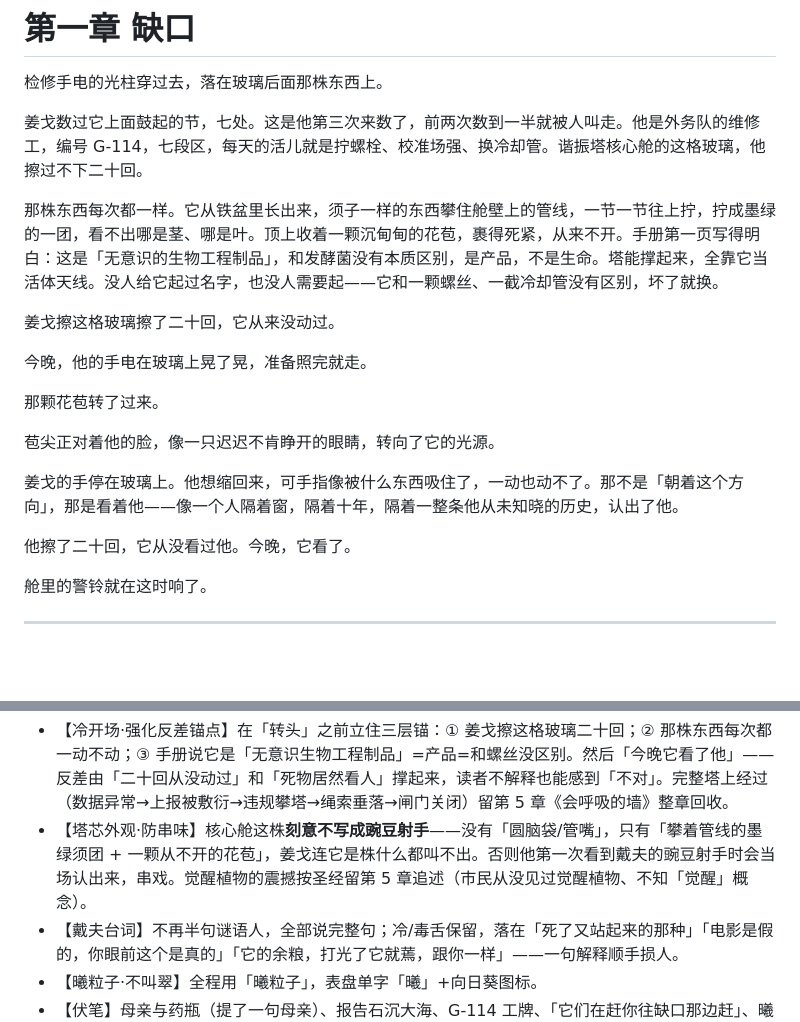
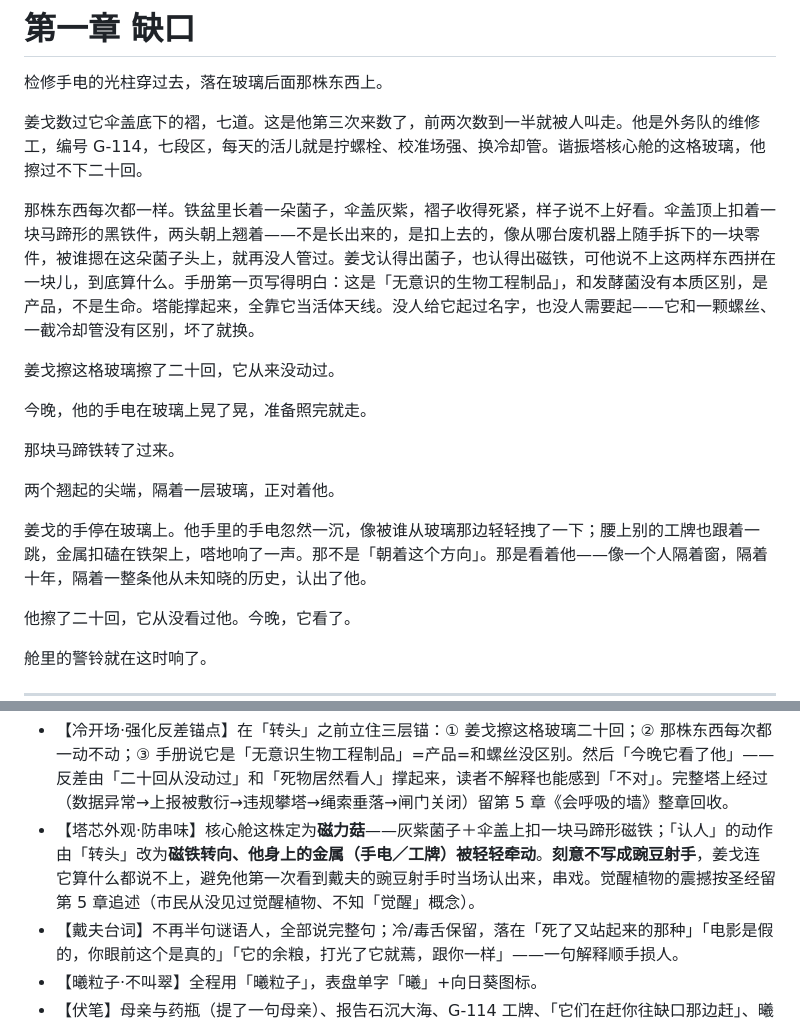
Before and after one commit to nameless-212/TheSmallGarden, a Markdown page: 第01章_缺口.md, 2 parts joined by grey strips. GitHub-like rendering; blank space fills up the shorter version.

Commit message:
feat: update workspace
Co-authored-by: traeagent <traeagent@users.noreply.github.com>

```diff
--- a/第01章_缺口.md
+++ b/第01章_缺口.md
@@ -2,19 +2,19 @@
 
 检修手电的光柱穿过去，落在玻璃后面那株东西上。
 
-姜戈数过它上面鼓起的节，七处。这是他第三次来数了，前两次数到一半就被人叫走。他是外务队的维修工，编号 G-114，七段区，每天的活儿就是拧螺栓、校准场强、换冷却管。谐振塔核心舱的这格玻璃，他擦过不下二十回。
+姜戈数过它伞盖底下的褶，七道。这是他第三次来数了，前两次数到一半就被人叫走。他是外务队的维修工，编号 G-114，七段区，每天的活儿就是拧螺栓、校准场强、换冷却管。谐振塔核心舱的这格玻璃，他擦过不下二十回。
 
-那株东西每次都一样。它从铁盆里长出来，须子一样的东西攀住舱壁上的管线，一节一节往上拧，拧成墨绿的一团，看不出哪是茎、哪是叶。顶上收着一颗沉甸甸的花苞，裹得死紧，从来不开。手册第一页写得明白：这是「无意识的生物工程制品」，和发酵菌没有本质区别，是产品，不是生命。塔能撑起来，全靠它当活体天线。没人给它起过名字，也没人需要起——它和一颗螺丝、一截冷却管没有区别，坏了就换。
+那株东西每次都一样。铁盆里长着一朵菌子，伞盖灰紫，褶子收得死紧，样子说不上好看。伞盖顶上扣着一块马蹄形的黑铁件，两头朝上翘着——不是长出来的，是扣上去的，像从哪台废机器上随手拆下的一块零件，被谁摁在这朵菌子头上，就再没人管过。姜戈认得出菌子，也认得出磁铁，可他说不上这两样东西拼在一块儿，到底算什么。手册第一页写得明白：这是「无意识的生物工程制品」，和发酵菌没有本质区别，是产品，不是生命。塔能撑起来，全靠它当活体天线。没人给它起过名字，也没人需要起——它和一颗螺丝、一截冷却管没有区别，坏了就换。
 
 姜戈擦这格玻璃擦了二十回，它从来没动过。
 
 今晚，他的手电在玻璃上晃了晃，准备照完就走。
 
-那颗花苞转了过来。
+那块马蹄铁转了过来。
 
-苞尖正对着他的脸，像一只迟迟不肯睁开的眼睛，转向了它的光源。
+两个翘起的尖端，隔着一层玻璃，正对着他。
 
-姜戈的手停在玻璃上。他想缩回来，可手指像被什么东西吸住了，一动也动不了。那不是「朝着这个方向」，那是看着他——像一个人隔着窗，隔着十年，隔着一整条他从未知晓的历史，认出了他。
+姜戈的手停在玻璃上。他手里的手电忽然一沉，像被谁从玻璃那边轻轻拽了一下；腰上别的工牌也跟着一跳，金属扣磕在铁架上，嗒地响了一声。那不是「朝着这个方向」。那是看着他——像一个人隔着窗，隔着十年，隔着一整条他从未知晓的历史，认出了他。
 
 他擦了二十回，它从没看过他。今晚，它看了。
 
@@ -177,7 +177,7 @@
 **本章备注**
 
 - 【冷开场·强化反差锚点】在「转头」之前立住三层锚：① 姜戈擦这格玻璃二十回；② 那株东西每次都一动不动；③ 手册说它是「无意识生物工程制品」=产品=和螺丝没区别。然后「今晚它看了他」——反差由「二十回从没动过」和「死物居然看人」撑起来，读者不解释也能感到「不对」。完整塔上经过（数据异常→上报被敷衍→违规攀塔→绳索垂落→闸门关闭）留第 5 章《会呼吸的墙》整章回收。
-- 【塔芯外观·防串味】核心舱这株**刻意不写成豌豆射手**——没有「圆脑袋/管嘴」，只有「攀着管线的墨绿须团 + 一颗从不开的花苞」，姜戈连它是株什么都叫不出。否则他第一次看到戴夫的豌豆射手时会当场认出来，串戏。觉醒植物的震撼按圣经留第 5 章追述（市民从没见过觉醒植物、不知「觉醒」概念）。
+- 【塔芯外观·防串味】核心舱这株定为**磁力菇**——灰紫菌子＋伞盖上扣一块马蹄形磁铁；「认人」的动作由「转头」改为**磁铁转向、他身上的金属（手电／工牌）被轻轻牵动**。**刻意不写成豌豆射手**，姜戈连它算什么都说不上，避免他第一次看到戴夫的豌豆射手时当场认出来，串戏。觉醒植物的震撼按圣经留第 5 章追述（市民从没见过觉醒植物、不知「觉醒」概念）。
 - 【戴夫台词】不再半句谜语人，全部说完整句；冷/毒舌保留，落在「死了又站起来的那种」「电影是假的，你眼前这个是真的」「它的余粮，打光了它就蔫，跟你一样」——一句解释顺手损人。
 - 【曦粒子·不叫翠】全程用「曦粒子」，表盘单字「曦」+向日葵图标。
 - 【伏笔】母亲与药瓶（提了一句母亲）、报告石沉大海、G-114 工牌、「它们在赶你往缺口那边赶」、曦量表、黑亮晶粒（烬晶）、智慧树远景剪影（那团黑）、青草味子弹。
```
